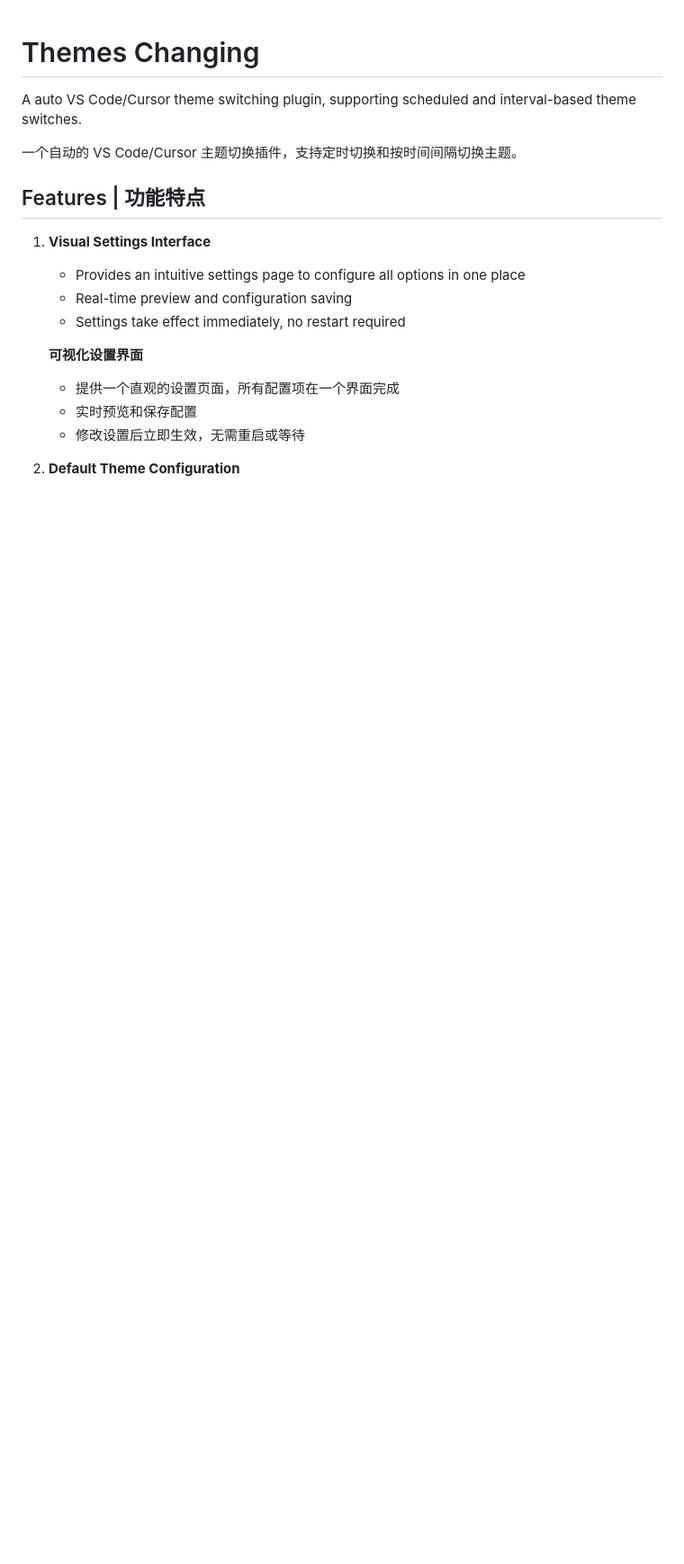
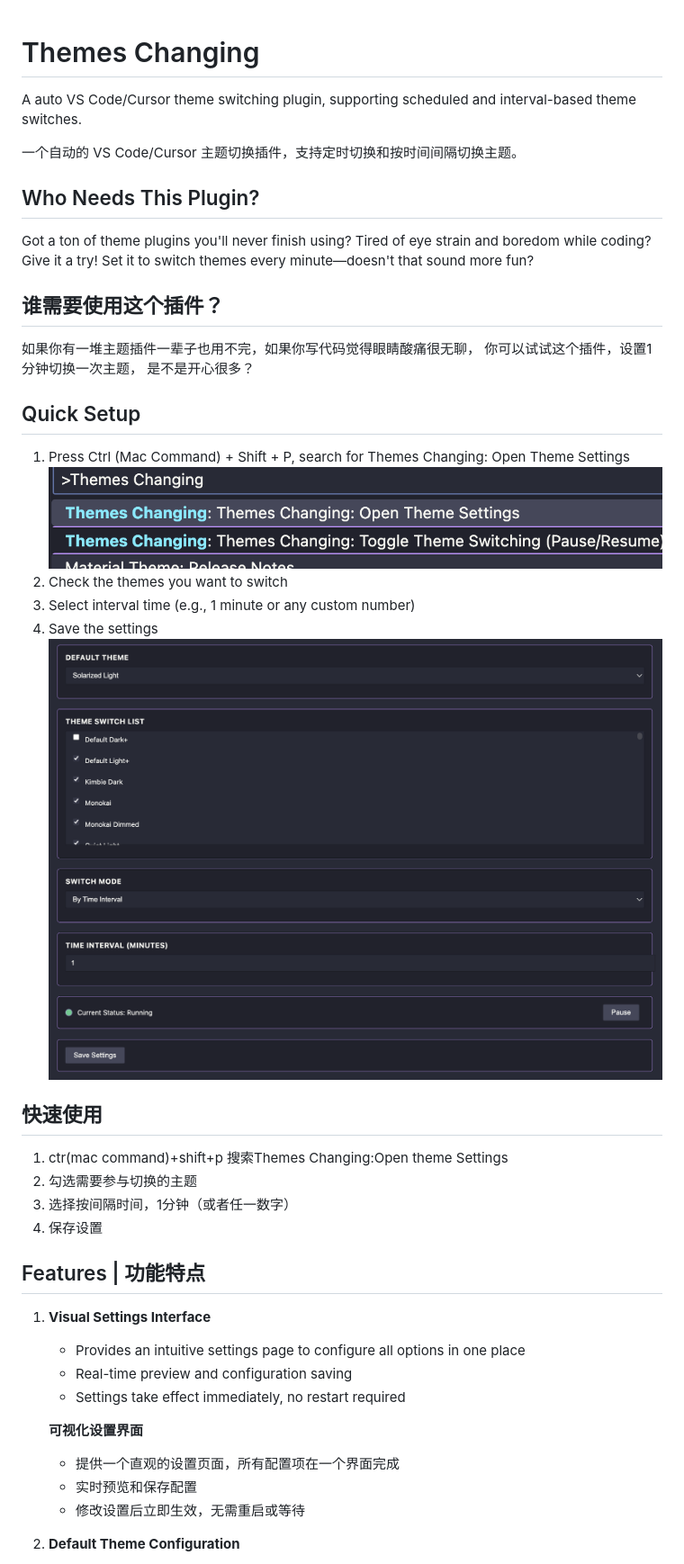
Before and after one commit to runwezh/themes-changing, a Markdown page: README.md, the part around the change. Shown: that part at 90% size. Rendered like a GitHub page; pictures changed too: image/README/1743392911050.png (added), image/README/1743393223641.png (added); blank space fills up the shorter version.

Commit message:
更新 package.json 和 README.md，修改发布者信息，添加关键词、图标、仓库链接和错误报告链接，更新许可证信息，增强文档内容和可读性

```diff
--- a/README.md
+++ b/README.md
@@ -3,6 +3,30 @@
 A auto VS Code/Cursor theme switching plugin, supporting scheduled and interval-based theme switches.
 
 一个自动的 VS Code/Cursor 主题切换插件，支持定时切换和按时间间隔切换主题。
+
+## Who Needs This Plugin?
+Got a ton of theme plugins you'll never finish using? Tired of eye strain and boredom while coding?
+Give it a try! Set it to switch themes every minute—doesn't that sound more fun?
+
+## 谁需要使用这个插件？
+如果你有一堆主题插件一辈子也用不完，如果你写代码觉得眼睛酸痛很无聊，
+你可以试试这个插件，设置1分钟切换一次主题，
+是不是开心很多？
+
+## Quick Setup
+1. Press Ctrl (Mac Command) + Shift + P, search for Themes Changing: Open Theme Settings
+![1743392911050](image/README/1743392911050.png)
+2. Check the themes you want to switch
+3. Select interval time (e.g., 1 minute or any custom number)
+4. Save the settings
+![1743393223641](image/README/1743393223641.png)
+
+## 快速使用
+1. ctr(mac command)+shift+p 搜索Themes Changing:Open theme Settings
+2. 勾选需要参与切换的主题
+3. 选择按间隔时间，1分钟（或者任一数字）
+4. 保存设置
+
 
 ## Features | 功能特点
 
```
Also changed, not shown: media/icon.png (added), 1 other file.
